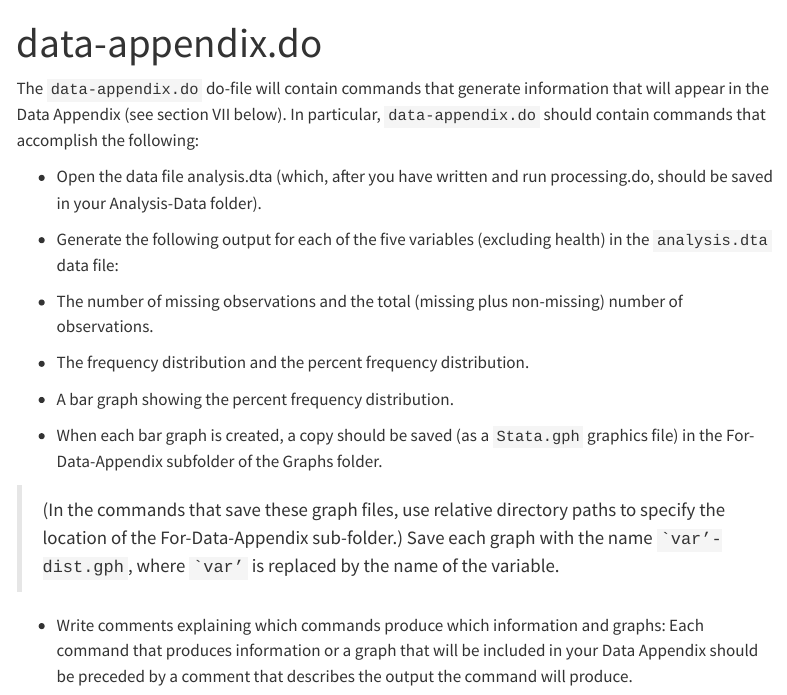
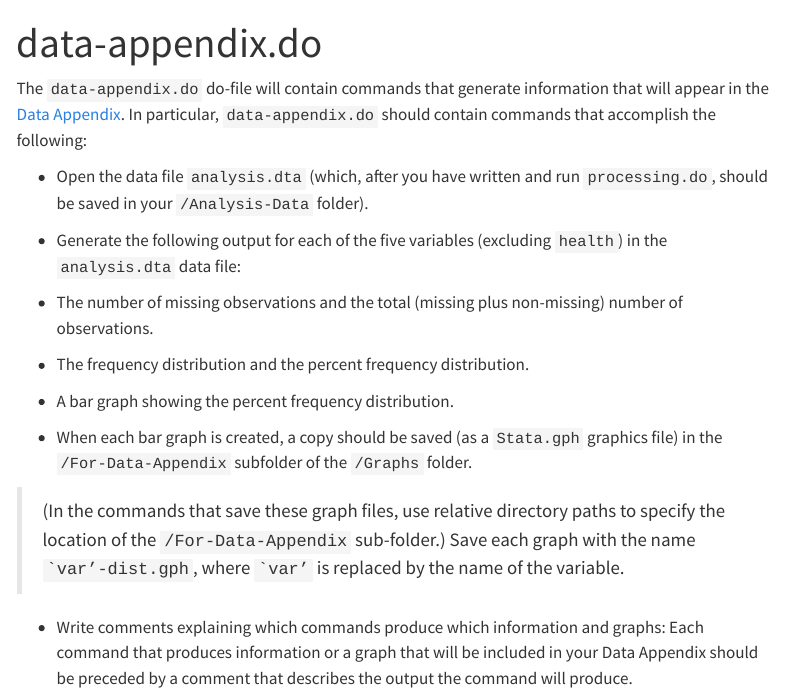
Before and after one commit to rbtreeman/S2N-Exercises, a Quarto document (alcohol-exercise/data-appendix-do.qmd): the page in a window 1100 px wide, from its top. Rendered offline with R 4.5, knitr and Pandoc in place of Quarto, with nearby package versions; menus at the side of the page are left out.

Commit message:
minor formmatting

````diff
--- a/alcohol-exercise/data-appendix-do.qmd
+++ b/alcohol-exercise/data-appendix-do.qmd
@@ -2,17 +2,17 @@
 title: "data-appendix.do"
 ---
 
-The `data-appendix.do` do-file will contain commands that generate information that will appear in the Data Appendix (see section VII below).  In particular, `data-appendix.do` should contain commands that accomplish the following:
+The `data-appendix.do` do-file will contain commands that generate information that will appear in the [Data Appendix](https://connor1883.github.io/quarto-demo/alcohol-exercise/report-appendix.html).  In particular, `data-appendix.do` should contain commands that accomplish the following:
 
-- Open the data file analysis.dta (which, after you have written and run processing.do, should be saved in your Analysis-Data folder).
-- Generate the following output for each of the five variables (excluding health) in the `analysis.dta` data file:
+- Open the data file `analysis.dta` (which, after you have written and run `processing.do`, should be saved in your `/Analysis-Data` folder).
+- Generate the following output for each of the five variables (excluding `health`) in the `analysis.dta` data file:
 - The number of missing observations and the total (missing plus non-missing) number of observations.
 - The frequency distribution and the percent frequency distribution.
 - A bar graph showing the percent frequency distribution.
 
-- When each bar graph is created, a copy should be saved (as a `Stata.gph` graphics file) in the For-Data-Appendix subfolder of the Graphs folder.
+- When each bar graph is created, a copy should be saved (as a `Stata.gph` graphics file) in the `/For-Data-Appendix` subfolder of the `/Graphs` folder.
 
->(In the commands that save these graph files, use relative directory paths to specify the location of the For-Data-Appendix sub-folder.)  Save each graph with the name ``` `var’-dist.gph```, where ``` `var’``` is replaced by the name of the variable.
+>(In the commands that save these graph files, use relative directory paths to specify the location of the `/For-Data-Appendix` sub-folder.)  Save each graph with the name ``` `var’-dist.gph```, where ``` `var’``` is replaced by the name of the variable.
 
 - Write comments explaining which commands produce which information and graphs:  Each command that produces information or a graph that will be included in your Data Appendix should be preceded by a comment that describes the output the command will produce.
 
````
Also changed, not shown: alcohol-exercise/dataset-and-codebook.qmd (+1 -1 lines).
